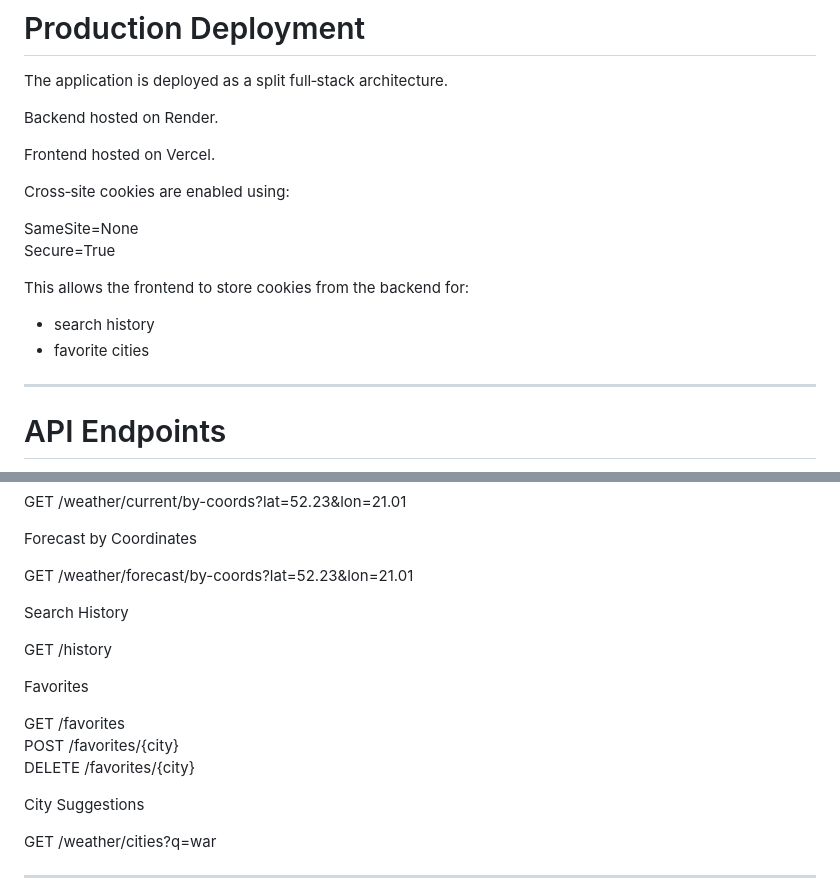
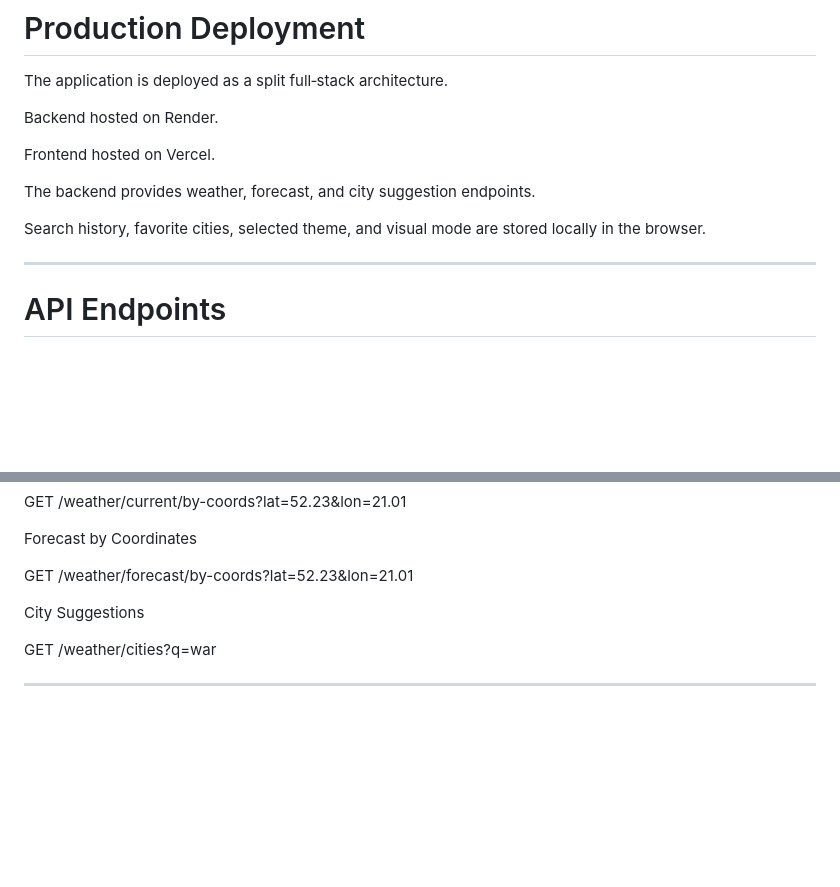
Before and after one commit to RAtnik00/weather-api-fastapi, a Markdown page: README.md, 2 parts joined by grey strips. Drawn GitHub-style; blank space fills up the shorter version.

Commit message:
document local browser storage as the source for saved weather data

```diff
--- a/README.md
+++ b/README.md
@@ -166,15 +166,10 @@ Backend hosted on Render.
 
 Frontend hosted on Vercel.
 
-Cross‑site cookies are enabled using:
+The backend provides weather, forecast, and city suggestion endpoints.
 
-SameSite=None\
-Secure=True
-
-This allows the frontend to store cookies from the backend for:
-
--   search history
--   favorite cities
+Search history, favorite cities, selected theme, and visual mode are stored
+locally in the browser.
 
 ------------------------------------------------------------------------
 
@@ -195,16 +190,6 @@ GET /weather/current/by-coords?lat=52.23&lon=21.01
 Forecast by Coordinates
 
 GET /weather/forecast/by-coords?lat=52.23&lon=21.01
-
-Search History
-
-GET /history
-
-Favorites
-
-GET /favorites\
-POST /favorites/{city}\
-DELETE /favorites/{city}
 
 City Suggestions
 
```
